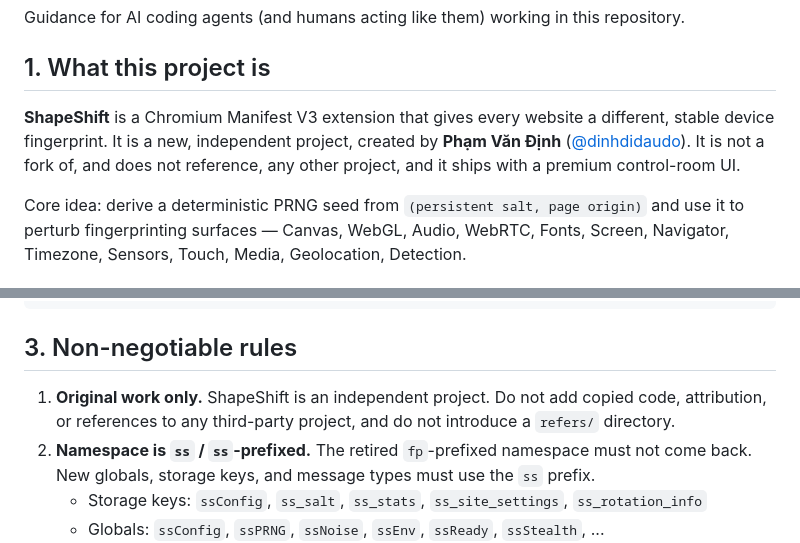
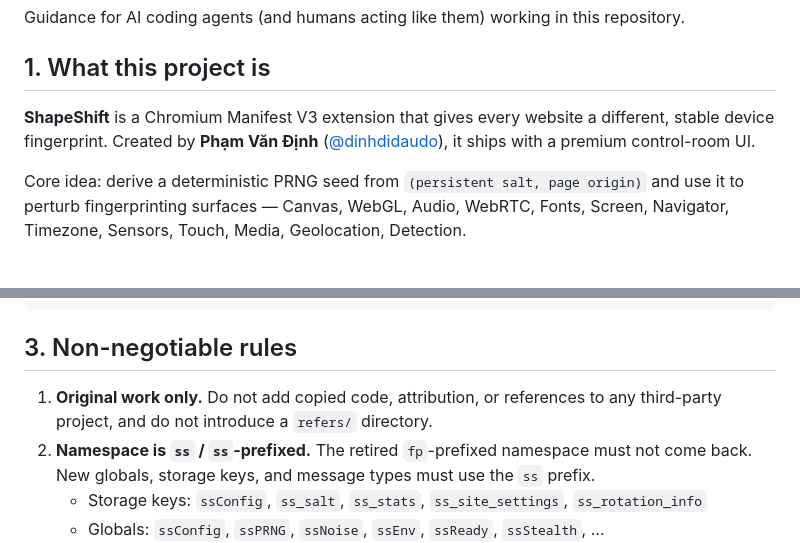
Before and after one commit to dinhdidaudo/shapeshift, a Markdown page: AGENTS.md, 2 parts joined by grey strips. Drawn GitHub-style.

```diff
--- a/AGENTS.md
+++ b/AGENTS.md
@@ -4,7 +4,7 @@ Guidance for AI coding agents (and humans acting like them) working in this repo
 
 ## 1. What this project is
 
-**ShapeShift** is a Chromium Manifest V3 extension that gives every website a different, stable device fingerprint. It is a new, independent project, created by **Phạm Văn Định** ([@dinhdidaudo](https://github.com/dinhdidaudo)). It is not a fork of, and does not reference, any other project, and it ships with a premium control-room UI.
+**ShapeShift** is a Chromium Manifest V3 extension that gives every website a different, stable device fingerprint. Created by **Phạm Văn Định** ([@dinhdidaudo](https://github.com/dinhdidaudo)), it ships with a premium control-room UI.
 
 Core idea: derive a deterministic PRNG seed from `(persistent salt, page origin)` and use it to perturb fingerprinting surfaces — Canvas, WebGL, Audio, WebRTC, Fonts, Screen, Navigator, Timezone, Sensors, Touch, Media, Geolocation, Detection.
 
@@ -34,7 +34,7 @@ scripts/                      Node utilities (verify, build, icons, migration)
 
 ## 3. Non-negotiable rules
 
-1. **Original work only.** ShapeShift is an independent project. Do not add copied code, attribution, or references to any third-party project, and do not introduce a `refers/` directory.
+1. **Original work only.** Do not add copied code, attribution, or references to any third-party project, and do not introduce a `refers/` directory.
 2. **Namespace is `ss` / `ss`-prefixed.** The retired `fp`-prefixed namespace must not come back. New globals, storage keys, and message types must use the `ss` prefix.
    - Storage keys: `ssConfig`, `ss_salt`, `ss_stats`, `ss_site_settings`, `ss_rotation_info`
    - Globals: `ssConfig`, `ssPRNG`, `ssNoise`, `ssEnv`, `ssReady`, `ssStealth`, ...
```
Also changed, not shown: CONTRIBUTING.md (+1 -1 lines), README.md (+1 -1 lines).
